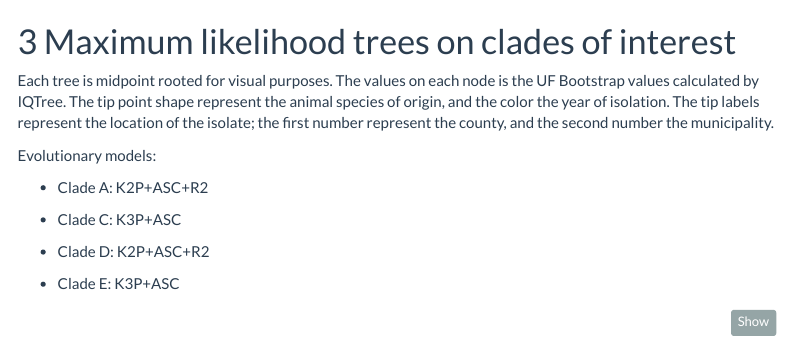
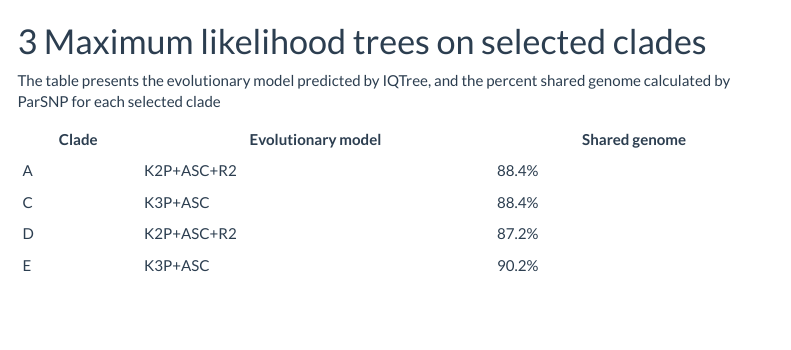
Before and after one commit to NorwegianVeterinaryInstitute/qm_wgs_4species, an R Markdown document (notebooks/Clustering analysis.Rmd): the page in a window 1100 px wide, from 2060 px down. Rendered offline with R 4.5, knitr and Pandoc, with nearby package versions; some code elsewhere in the file could not run offline; menus at the side of the page are left out.

Commit message:
added shared genome % table to selected clades chapter

````diff
--- a/notebooks/Clustering analysis.Rmd
+++ b/notebooks/Clustering analysis.Rmd
@@ -195,19 +195,18 @@ summary_list %>%
 
 ```
 
-# Maximum likelihood trees on clades of interest
-Each tree is midpoint rooted for visual purposes. The values on each node is the UF Bootstrap values calculated by IQTree. The tip point shape represent the animal species of origin, and the color the year of isolation. The tip labels represent the location of the isolate; the first number represent the county, and the second number the municipality.
+# Maximum likelihood trees on selected clades
+The table presents the evolutionary model predicted by IQTree, and the percent shared genome calculated by ParSNP for each selected clade
 
-Evolutionary models:
+| Clade | Evolutionary model | Shared genome |
+|-------|--------------------|---------------|
+| A     | K2P+ASC+R2         | 88.4%         |
+| C     | K3P+ASC            | 88.4%         |
+| D     | K2P+ASC+R2         | 87.2%         |
+| E     | K3P+ASC            | 90.2%         |
 
-- Clade A: K2P+ASC+R2
 
-- Clade C: K3P+ASC
-
-- Clade D: K2P+ASC+R2
-
-- Clade E: K3P+ASC
-
+The values on each node is the UF Bootstrap values calculated by IQTree. The tip point shape represent the animal species of origin, and the color the year of isolation. The tip labels represent the location of the isolate; the first number represent the county, and the second number the municipality.
 ```{r message=FALSE, warning=FALSE}
 # Import isolate information and tree metadata
 location_data <- read_excel("../data/st_location_data.xlsx") %>%
````
Also changed, not shown: notebooks/Clustering-analysis.html.
